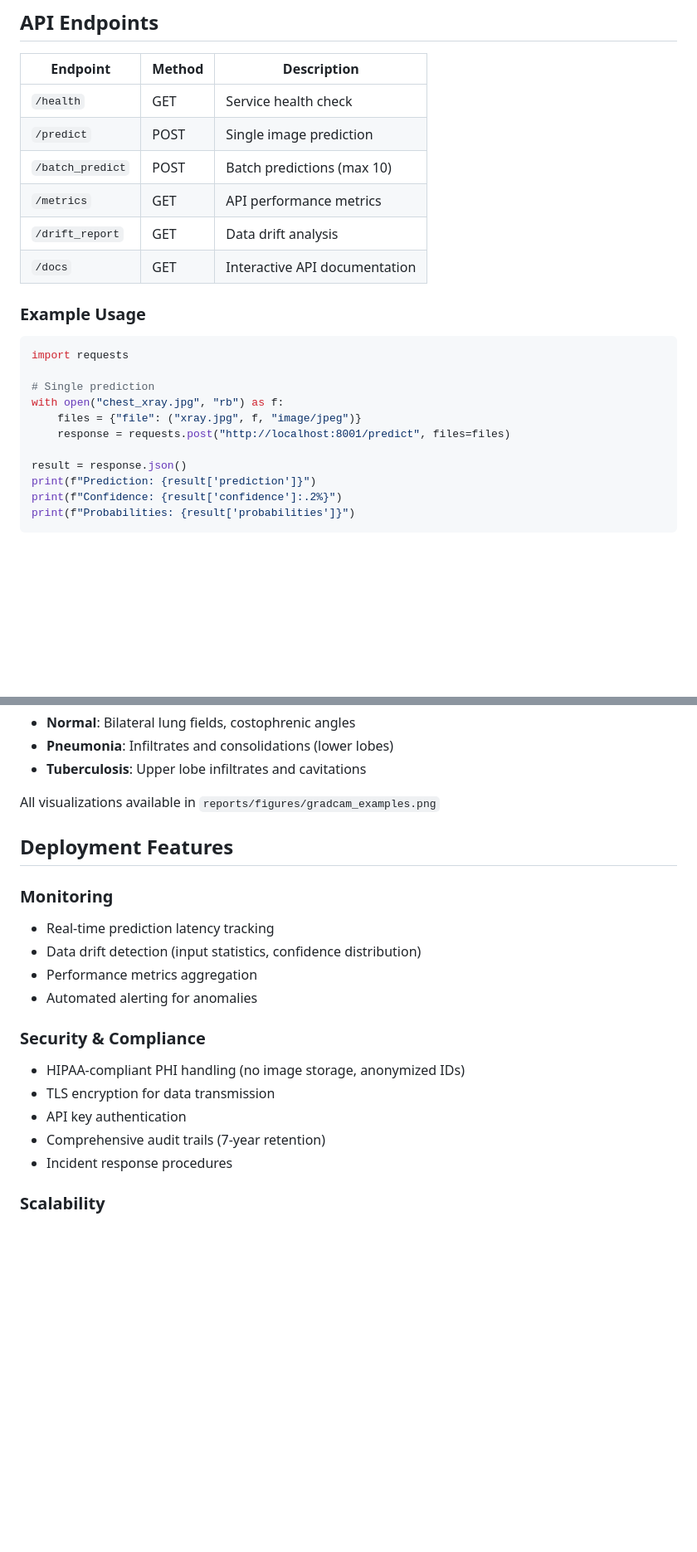
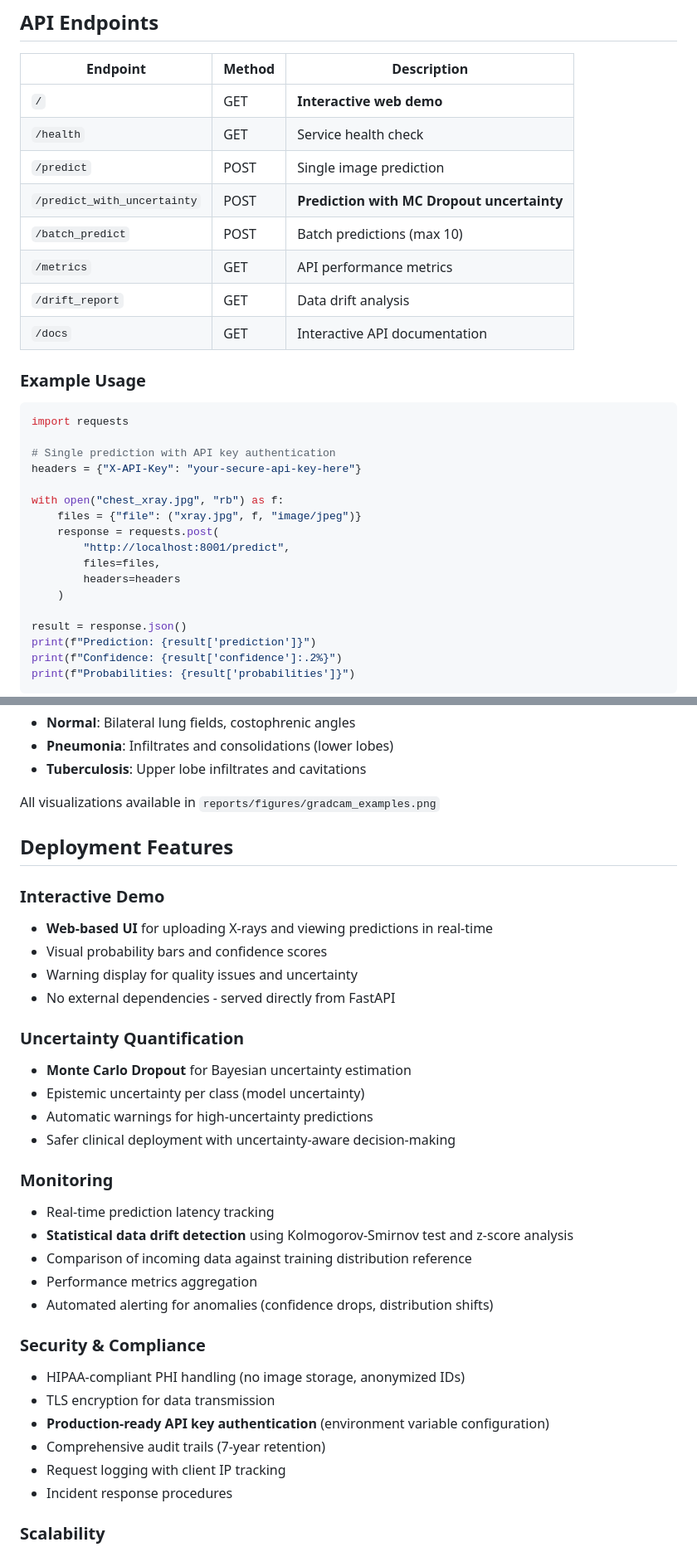
Before and after one commit to alhusains/cxr, a Markdown page: README.md, 2 parts joined by grey strips. Shown at 83% size. Drawn GitHub-style; blank space fills up the shorter version.

````diff
--- a/README.md
+++ b/README.md
@@ -174,8 +182,10 @@ Clinical corruptions simulate realistic scanner variations (brightness/contrast
 
 | Endpoint | Method | Description |
 |----------|--------|-------------|
+| `/` | GET | **Interactive web demo** |
 | `/health` | GET | Service health check |
 | `/predict` | POST | Single image prediction |
+| `/predict_with_uncertainty` | POST | **Prediction with MC Dropout uncertainty** |
 | `/batch_predict` | POST | Batch predictions (max 10) |
 | `/metrics` | GET | API performance metrics |
 | `/drift_report` | GET | Data drift analysis |
@@ -186,10 +196,16 @@ Clinical corruptions simulate realistic scanner variations (brightness/contrast
 ```python
 import requests
 
-# Single prediction
+# Single prediction with API key authentication
+headers = {"X-API-Key": "your-secure-api-key-here"}
+
 with open("chest_xray.jpg", "rb") as f:
     files = {"file": ("xray.jpg", f, "image/jpeg")}
-    response = requests.post("http://localhost:8001/predict", files=files)
+    response = requests.post(
+        "http://localhost:8001/predict",
+        files=files,
+        headers=headers
+    )
 
 result = response.json()
 print(f"Prediction: {result['prediction']}")
@@ -208,17 +224,31 @@ All visualizations available in `reports/figures/gradcam_examples.png`
 
 ## Deployment Features
 
+### Interactive Demo
+- **Web-based UI** for uploading X-rays and viewing predictions in real-time
+- Visual probability bars and confidence scores
+- Warning display for quality issues and uncertainty
+- No external dependencies - served directly from FastAPI
+
+### Uncertainty Quantification
+- **Monte Carlo Dropout** for Bayesian uncertainty estimation
+- Epistemic uncertainty per class (model uncertainty)
+- Automatic warnings for high-uncertainty predictions
+- Safer clinical deployment with uncertainty-aware decision-making
+
 ### Monitoring
 - Real-time prediction latency tracking
-- Data drift detection (input statistics, confidence distribution)
+- **Statistical data drift detection** using Kolmogorov-Smirnov test and z-score analysis
+- Comparison of incoming data against training distribution reference
 - Performance metrics aggregation
-- Automated alerting for anomalies
+- Automated alerting for anomalies (confidence drops, distribution shifts)
 
 ### Security & Compliance
 - HIPAA-compliant PHI handling (no image storage, anonymized IDs)
 - TLS encryption for data transmission
-- API key authentication
+- **Production-ready API key authentication** (environment variable configuration)
 - Comprehensive audit trails (7-year retention)
+- Request logging with client IP tracking
 - Incident response procedures
 
 ### Scalability
````
Also changed, not shown: other parts of README.md (+10 -1 lines).
